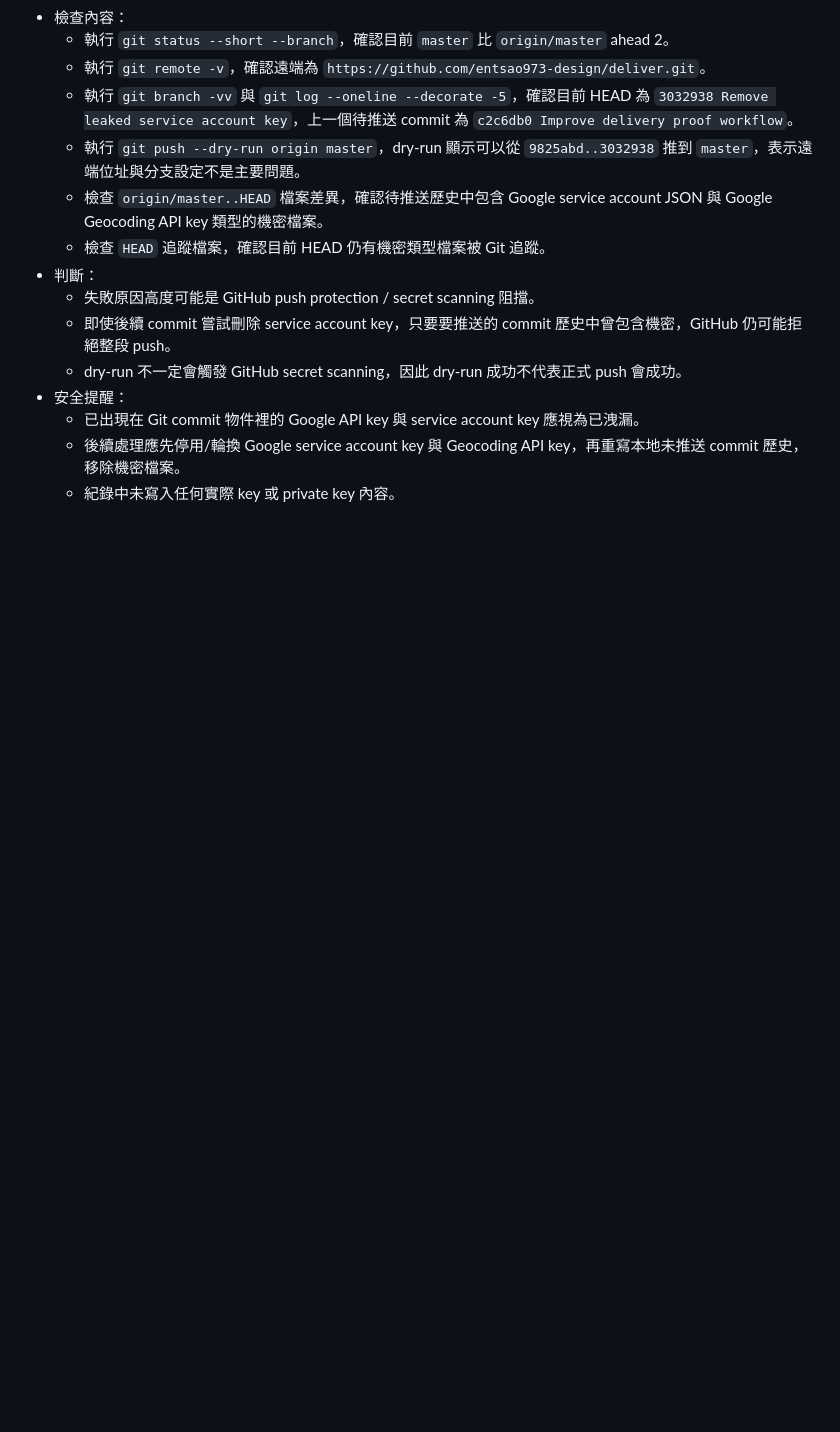
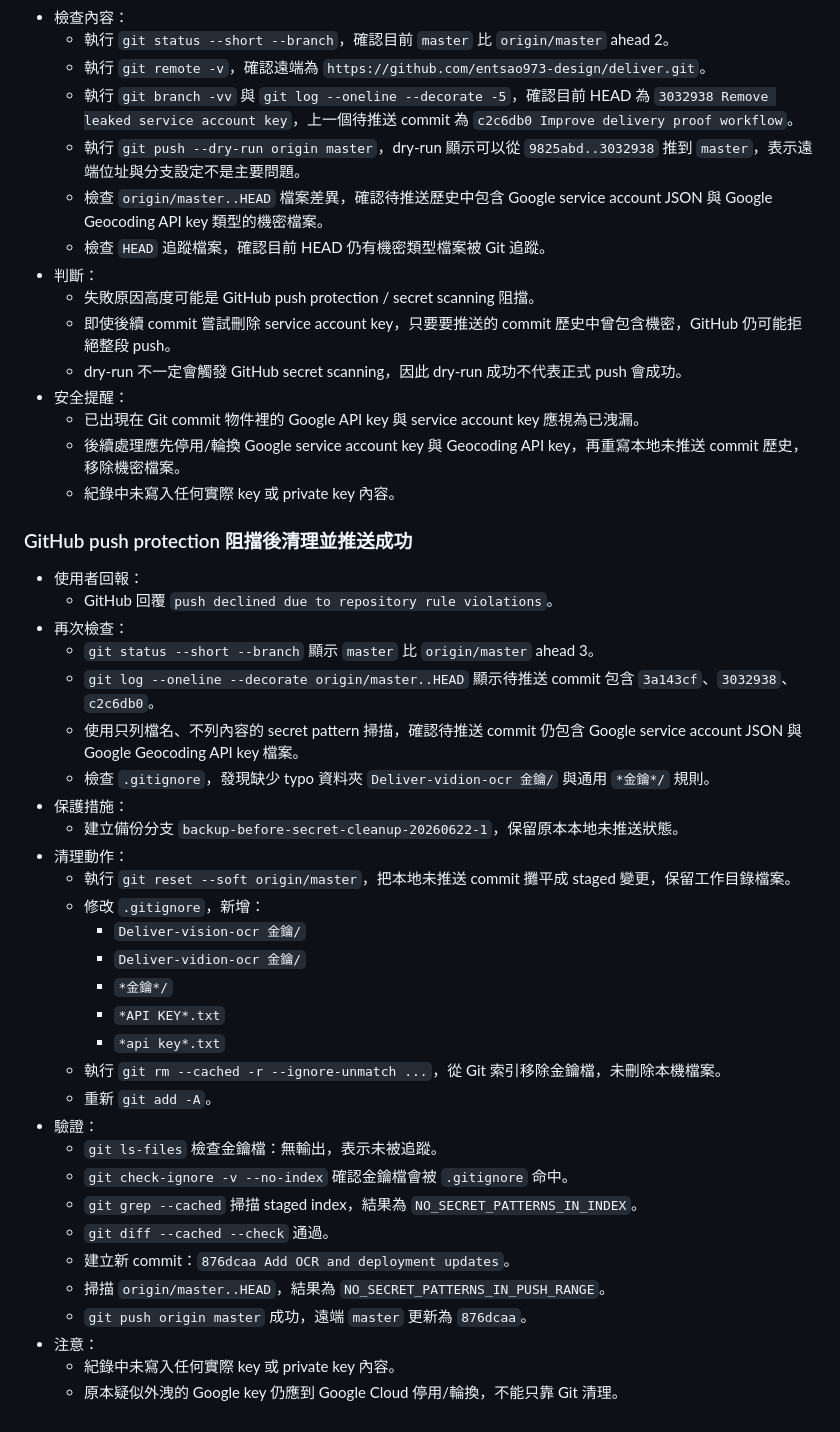
Before and after one commit to entsao973-design/deliver, a Markdown page: artifacts/執行紀錄.md, the part around the change. GitHub-like rendering; blank space fills up the shorter version.

Commit message:
Record GitHub push protection cleanup

```diff
--- a/artifacts/執行紀錄.md
+++ b/artifacts/執行紀錄.md
@@ -1397,3 +1397,36 @@
   - 已出現在 Git commit 物件裡的 Google API key 與 service account key 應視為已洩漏。
   - 後續處理應先停用/輪換 Google service account key 與 Geocoding API key，再重寫本地未推送 commit 歷史，移除機密檔案。
   - 紀錄中未寫入任何實際 key 或 private key 內容。
+
+### GitHub push protection 阻擋後清理並推送成功
+
+- 使用者回報：
+  - GitHub 回覆 `push declined due to repository rule violations`。
+- 再次檢查：
+  - `git status --short --branch` 顯示 `master` 比 `origin/master` ahead 3。
+  - `git log --oneline --decorate origin/master..HEAD` 顯示待推送 commit 包含 `3a143cf`、`3032938`、`c2c6db0`。
+  - 使用只列檔名、不列內容的 secret pattern 掃描，確認待推送 commit 仍包含 Google service account JSON 與 Google Geocoding API key 檔案。
+  - 檢查 `.gitignore`，發現缺少 typo 資料夾 `Deliver-vidion-ocr 金鑰/` 與通用 `*金鑰*/` 規則。
+- 保護措施：
+  - 建立備份分支 `backup-before-secret-cleanup-20260622-1`，保留原本本地未推送狀態。
+- 清理動作：
+  - 執行 `git reset --soft origin/master`，把本地未推送 commit 攤平成 staged 變更，保留工作目錄檔案。
+  - 修改 `.gitignore`，新增：
+    - `Deliver-vision-ocr 金鑰/`
+    - `Deliver-vidion-ocr 金鑰/`
+    - `*金鑰*/`
+    - `*API KEY*.txt`
+    - `*api key*.txt`
+  - 執行 `git rm --cached -r --ignore-unmatch ...`，從 Git 索引移除金鑰檔，未刪除本機檔案。
+  - 重新 `git add -A`。
+- 驗證：
+  - `git ls-files` 檢查金鑰檔：無輸出，表示未被追蹤。
+  - `git check-ignore -v --no-index` 確認金鑰檔會被 `.gitignore` 命中。
+  - `git grep --cached` 掃描 staged index，結果為 `NO_SECRET_PATTERNS_IN_INDEX`。
+  - `git diff --cached --check` 通過。
+  - 建立新 commit：`876dcaa Add OCR and deployment updates`。
+  - 掃描 `origin/master..HEAD`，結果為 `NO_SECRET_PATTERNS_IN_PUSH_RANGE`。
+  - `git push origin master` 成功，遠端 `master` 更新為 `876dcaa`。
+- 注意：
+  - 紀錄中未寫入任何實際 key 或 private key 內容。
+  - 原本疑似外洩的 Google key 仍應到 Google Cloud 停用/輪換，不能只靠 Git 清理。
```
